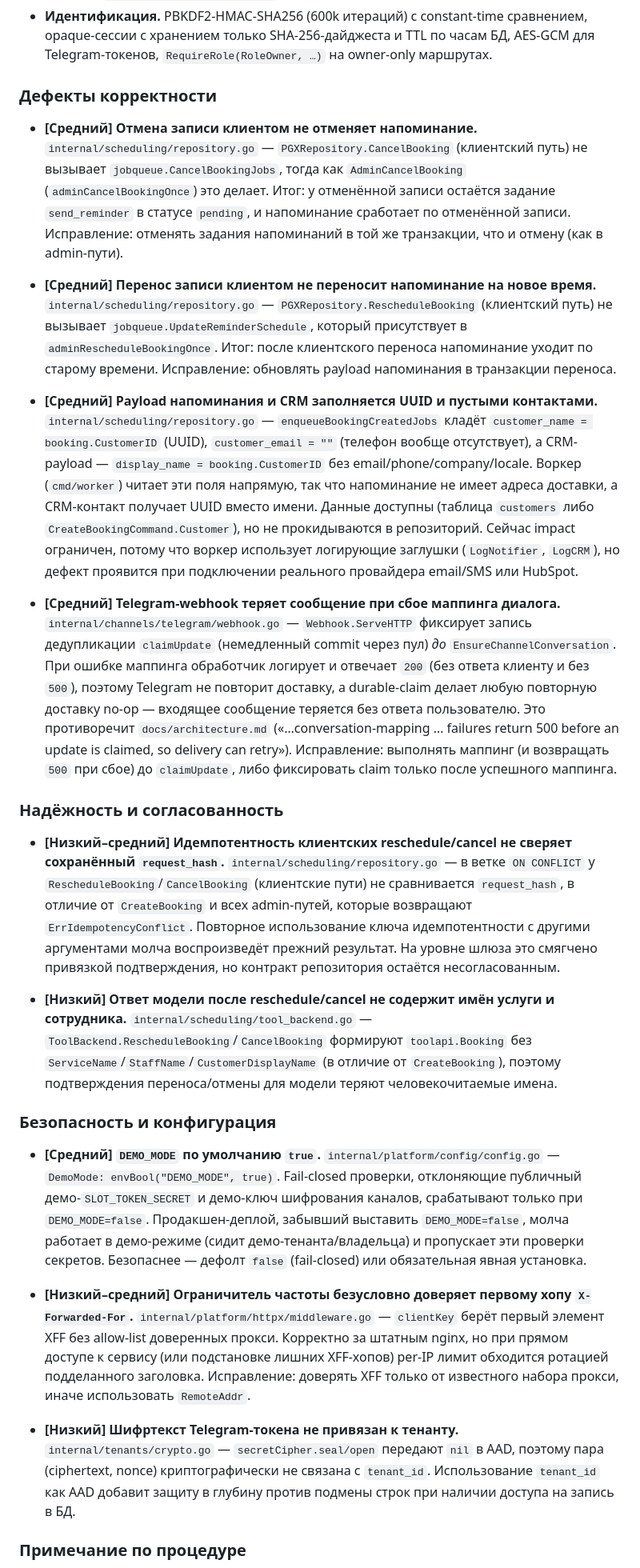
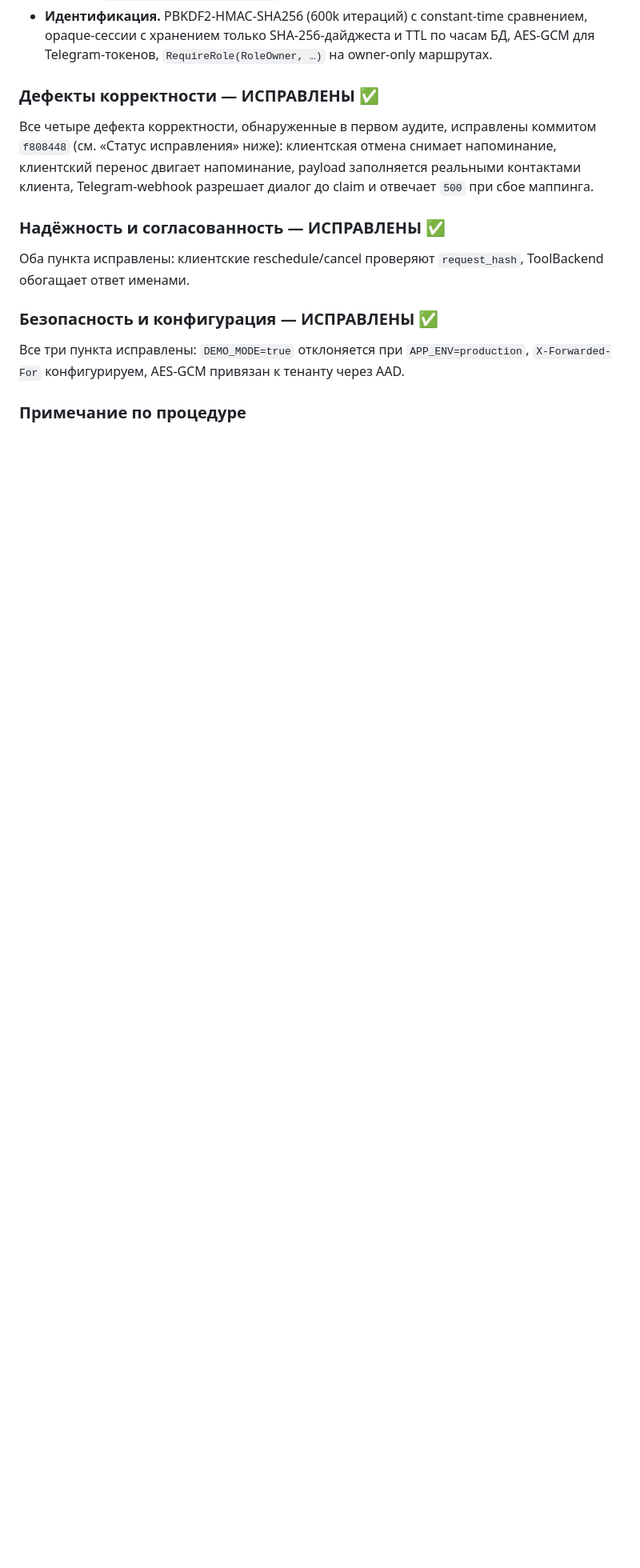
Before and after one commit to reinh2/Kontor, a Markdown page: ROADMAP_RU.md, the part around one of its changes. Shown at 80% size. GitHub-like rendering; blank space fills up the shorter version.

```diff
--- a/ROADMAP_RU.md
+++ b/ROADMAP_RU.md
@@ -498,84 +525,23 @@ Telegram — входящие письма, WhatsApp и другие. Они о
   opaque-сессии с хранением только SHA-256-дайджеста и TTL по часам БД, AES-GCM для
   Telegram-токенов, `RequireRole(RoleOwner, …)` на owner-only маршрутах.
 
-### Дефекты корректности
+### Дефекты корректности — ИСПРАВЛЕНЫ ✅
 
-- **[Средний] Отмена записи клиентом не отменяет напоминание.**
-  `internal/scheduling/repository.go` — `PGXRepository.CancelBooking` (клиентский
-  путь) не вызывает `jobqueue.CancelBookingJobs`, тогда как `AdminCancelBooking`
-  (`adminCancelBookingOnce`) это делает. Итог: у отменённой записи остаётся
-  задание `send_reminder` в статусе `pending`, и напоминание сработает по
-  отменённой записи. Исправление: отменять задания напоминаний в той же
-  транзакции, что и отмену (как в admin-пути).
+Все четыре дефекта корректности, обнаруженные в первом аудите, исправлены
+коммитом `f808448` (см. «Статус исправления» ниже): клиентская отмена снимает
+напоминание, клиентский перенос двигает напоминание, payload заполняется реальными
+контактами клиента, Telegram-webhook разрешает диалог до claim и отвечает `500`
+при сбое маппинга.
 
-- **[Средний] Перенос записи клиентом не переносит напоминание на новое время.**
-  `internal/scheduling/repository.go` — `PGXRepository.RescheduleBooking`
-  (клиентский путь) не вызывает `jobqueue.UpdateReminderSchedule`, который
-  присутствует в `adminRescheduleBookingOnce`. Итог: после клиентского переноса
-  напоминание уходит по старому времени. Исправление: обновлять payload
-  напоминания в транзакции переноса.
+### Надёжность и согласованность — ИСПРАВЛЕНЫ ✅
 
-- **[Средний] Payload напоминания и CRM заполняется UUID и пустыми контактами.**
-  `internal/scheduling/repository.go` — `enqueueBookingCreatedJobs` кладёт
-  `customer_name = booking.CustomerID` (UUID), `customer_email = ""` (телефон
-  вообще отсутствует), а CRM-payload — `display_name = booking.CustomerID` без
-  email/phone/company/locale. Воркер (`cmd/worker`) читает эти поля напрямую, так
-  что напоминание не имеет адреса доставки, а CRM-контакт получает UUID вместо
-  имени. Данные доступны (таблица `customers` либо `CreateBookingCommand.Customer`),
-  но не прокидываются в репозиторий. Сейчас impact ограничен, потому что воркер
-  использует логирующие заглушки (`LogNotifier`, `LogCRM`), но дефект проявится
-  при подключении реального провайдера email/SMS или HubSpot.
+Оба пункта исправлены: клиентские reschedule/cancel проверяют `request_hash`,
+ToolBackend обогащает ответ именами.
 
-- **[Средний] Telegram-webhook теряет сообщение при сбое маппинга диалога.**
-  `internal/channels/telegram/webhook.go` — `Webhook.ServeHTTP` фиксирует запись
-  дедупликации `claimUpdate` (немедленный commit через пул) *до*
-  `EnsureChannelConversation`. При ошибке маппинга обработчик логирует и отвечает
-  `200` (без ответа клиенту и без `500`), поэтому Telegram не повторит доставку, а
-  durable-claim делает любую повторную доставку no-op — входящее сообщение теряется
-  без ответа пользователю. Это противоречит `docs/architecture.md`
-  («…conversation-mapping … failures return 500 before an update is claimed, so
-  delivery can retry»). Исправление: выполнять маппинг (и возвращать `500` при
-  сбое) до `claimUpdate`, либо фиксировать claim только после успешного маппинга.
+### Безопасность и конфигурация — ИСПРАВЛЕНЫ ✅
 
-### Надёжность и согласованность
-
-- **[Низкий–средний] Идемпотентность клиентских reschedule/cancel не сверяет
-  сохранённый `request_hash`.** `internal/scheduling/repository.go` — в ветке
-  `ON CONFLICT` у `RescheduleBooking`/`CancelBooking` (клиентские пути) не
-  сравнивается `request_hash`, в отличие от `CreateBooking` и всех admin-путей,
-  которые возвращают `ErrIdempotencyConflict`. Повторное использование ключа
-  идемпотентности с другими аргументами молча воспроизведёт прежний результат.
-  На уровне шлюза это смягчено привязкой подтверждения, но контракт репозитория
-  остаётся несогласованным.
-
-- **[Низкий] Ответ модели после reschedule/cancel не содержит имён услуги и
-  сотрудника.** `internal/scheduling/tool_backend.go` —
-  `ToolBackend.RescheduleBooking`/`CancelBooking` формируют `toolapi.Booking` без
-  `ServiceName`/`StaffName`/`CustomerDisplayName` (в отличие от `CreateBooking`),
-  поэтому подтверждения переноса/отмены для модели теряют человекочитаемые имена.
-
-### Безопасность и конфигурация
-
-- **[Средний] `DEMO_MODE` по умолчанию `true`.**
-  `internal/platform/config/config.go` — `DemoMode: envBool("DEMO_MODE", true)`.
-  Fail-closed проверки, отклоняющие публичный демо-`SLOT_TOKEN_SECRET` и демо-ключ
-  шифрования каналов, срабатывают только при `DEMO_MODE=false`. Продакшен-деплой,
-  забывший выставить `DEMO_MODE=false`, молча работает в демо-режиме (сидит
-  демо-тенанта/владельца) и пропускает эти проверки секретов. Безопаснее — дефолт
-  `false` (fail-closed) или обязательная явная установка.
-
-- **[Низкий–средний] Ограничитель частоты безусловно доверяет первому хопу
-  `X-Forwarded-For`.** `internal/platform/httpx/middleware.go` — `clientKey`
-  берёт первый элемент XFF без allow-list доверенных прокси. Корректно за
-  штатным nginx, но при прямом доступе к сервису (или подстановке лишних XFF-хопов)
-  per-IP лимит обходится ротацией подделанного заголовка. Исправление: доверять XFF
-  только от известного набора прокси, иначе использовать `RemoteAddr`.
-
-- **[Низкий] Шифртекст Telegram-токена не привязан к тенанту.**
-  `internal/tenants/crypto.go` — `secretCipher.seal/open` передают `nil` в AAD,
-  поэтому пара (ciphertext, nonce) криптографически не связана с `tenant_id`.
-  Использование `tenant_id` как AAD добавит защиту в глубину против подмены строк
-  при наличии доступа на запись в БД.
+Все три пункта исправлены: `DEMO_MODE=true` отклоняется при `APP_ENV=production`,
+`X-Forwarded-For` конфигурируем, AES-GCM привязан к тенанту через AAD.
 
 ### Примечание по процедуре
 
```
Also changed, not shown: other parts of ROADMAP_RU.md (+58 -8 lines).
